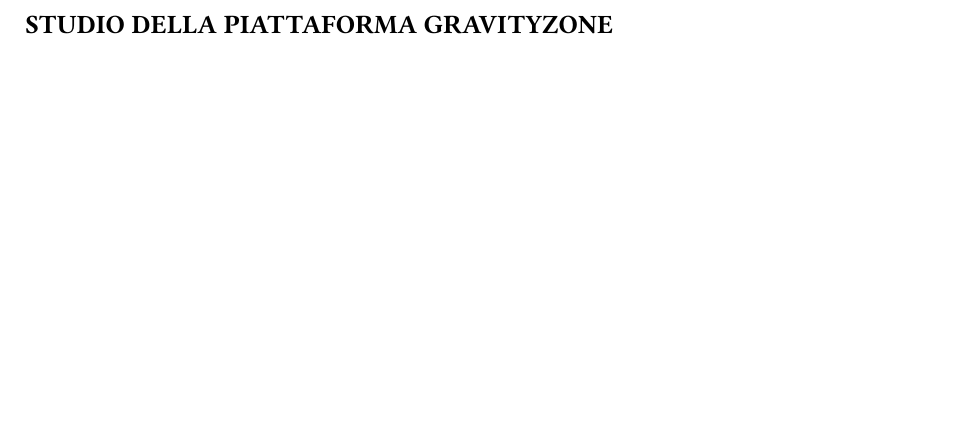
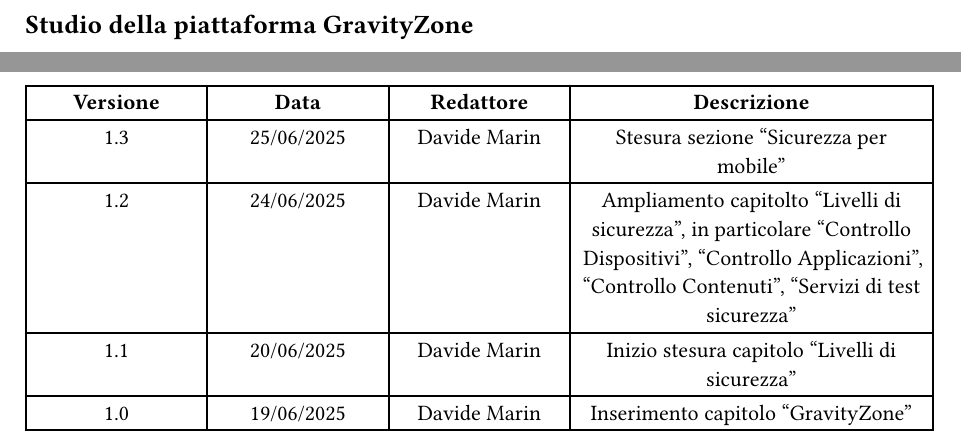
Before and after one commit to MarinDavide/stage-BitDefender, a Typst document (docs/studioGravitiZone.typ): part of page 1 of 10 before the commit and two parts of pages 1 and 2 of 11 after it, the two joined at a grey line, cut at the place of the change, the shorter picture padded with empty space. Compiled offline with Typst 0.15.

Commit message:
Aggiunta della tabella delle versioni e aggiornamento della sezione "Studio della piattaforma GravityZone" nella documentazione.

```diff
--- a/docs/studioGravitiZone.typ
+++ b/docs/studioGravitiZone.typ
@@ -1,6 +3,29 @@
 = GravityZone
-== STUDIO DELLA PIATTAFORMA GRAVITYZONE
+== Studio della piattaforma GravityZone
 
+
+#pagebreak()
+#versionTable(content: (
+  [1.3],
+  [25/06/2025],
+  [Davide Marin],
+  [Stesura sezione "Sicurezza per mobile"],
+
+  [1.2],
+  [24/06/2025],
+  [Davide Marin],
+  [Ampliamento capitolto "Livelli di sicurezza", in particolare "Controllo Dispositivi", "Controllo Applicazioni", "Controllo Contenuti", "Servizi di test sicurezza"],
+
+  [1.1],
+  [20/06/2025],
+  [Davide Marin],
+  [Inizio stesura capitolo "Livelli di sicurezza"],
+
+  [1.0],
+  [19/06/2025],
+  [Davide Marin],
+  [Inserimento capitolo "GravityZone"],
+))
 #pagebreak()
 
 = GravityZone
```
Also changed, not shown: docs/template/generale.typ (added, +12 -0 lines), docs/studioGravitiZone.typ (2 more changed lines).
